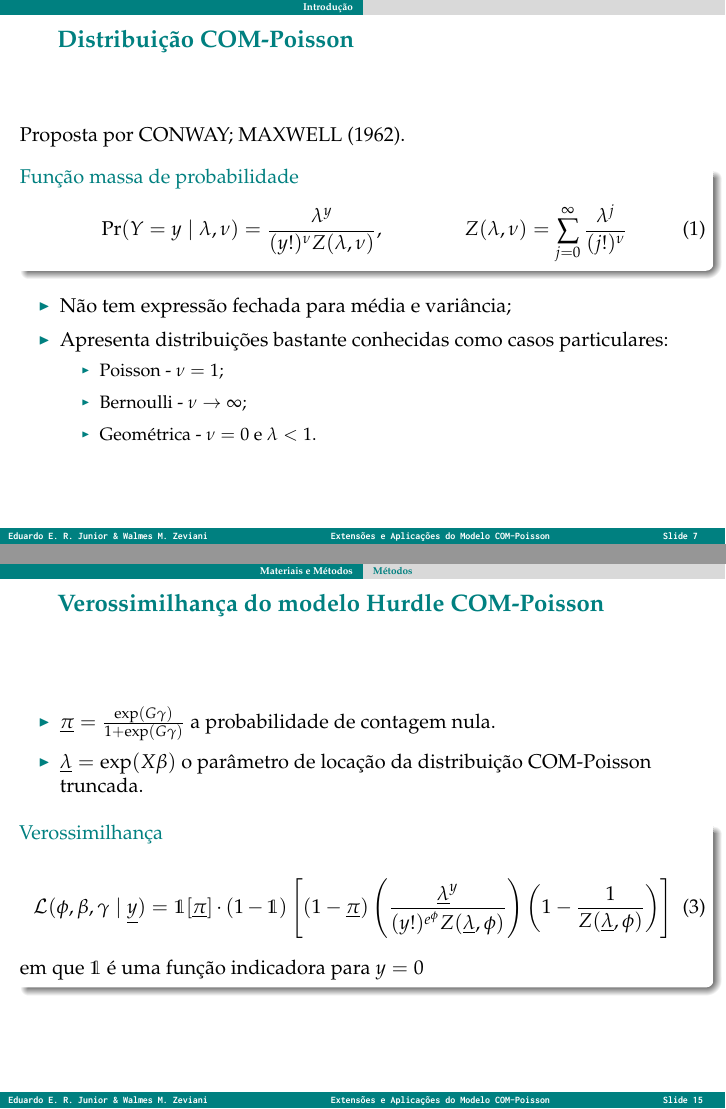
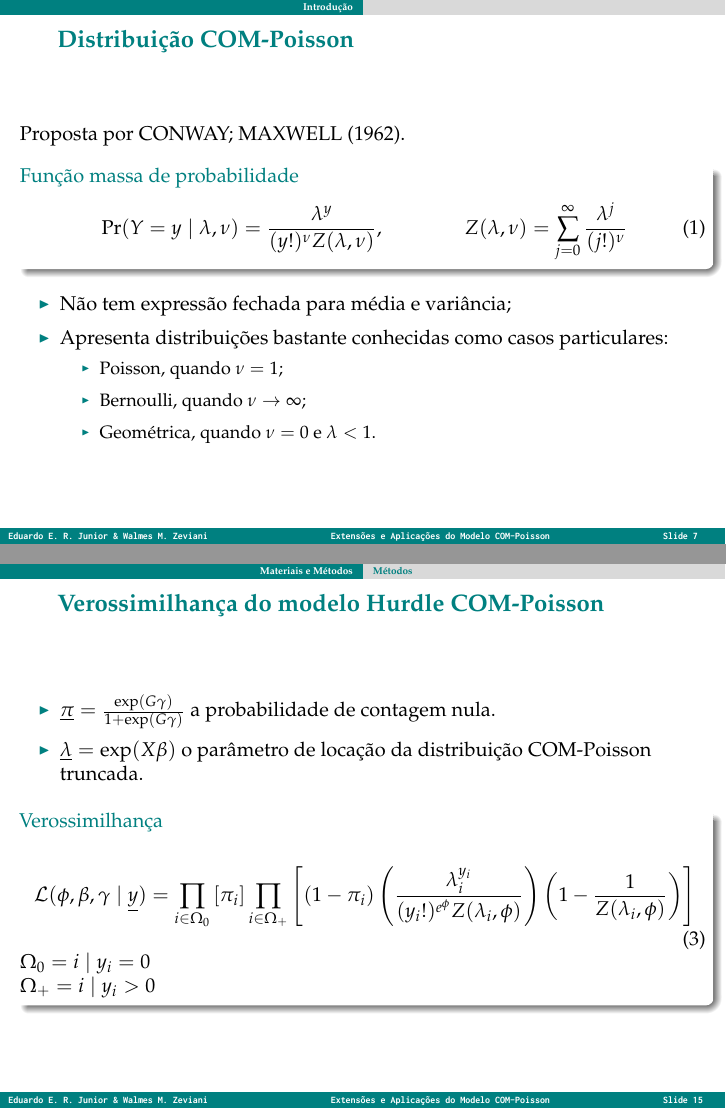
Before and after one commit to jreduardo/monografia, an R Markdown document (presentations/slides-tcc.Rmd): pages 9 and 22 of 63 before the commit and pages 9 and 22 of 64 after it, joined at a grey line. The pictures show the output file presentations/slides-tcc.pdf that the author committed with the source.

```diff
--- a/presentations/slides-tcc.Rmd
+++ b/presentations/slides-tcc.Rmd
@@ -9,6 +9,7 @@
     highlight: tango
     includes:
       in_header: preambulo-beamer.tex
+      after_body: thanks.tex
     keep_tex: yes
     slide_level: 3
 ---
@@ -188,9 +188,9 @@
 
 * Não tem expressão fechada para média e variância;
 * Apresenta distribuições bastante conhecidas como casos particulares:
-    - Poisson - $\nu = 1$;
-    - Bernoulli - $\nu \to \infty$;
-    - Geométrica - $\nu = 0$ e $\lambda < 1$.
+    - Poisson, quando $\nu = 1$;
+    - Bernoulli, quando $\nu \to \infty$;
+    - Geométrica, quando $\nu = 0$ e $\lambda < 1$.
 
 ### Distribuição COM-Poisson ###
 
@@ -457,17 +457,18 @@
 \begin{equation}
   \label{eqn:loglik-hurdlecmp}
   \Ell(\phi, \beta, \gamma \mid \underline{y}) =
-  \ind [\underline{\pi}] \cdot (1-\ind) \left [
-    (1-\underline{\pi})\left (
-    \frac{\underline{\lambda}^y}{(y!)^{e^\phi}
-      Z(\underline{\lambda}, \phi)}
-  \right ) \left (
-    1-\frac{1}{Z(\underline{\lambda}, \phi)}
-  \right ) \right ]
+  \prod_{i \in \Omega_0} \left [  \pi_i \right ]
+  \prod_{i \in \Omega_+} \left [
+    (1-\pi_i) \left (
+    \frac{\lambda_i^{y_i}}{(y_i!)^{e^\phi}
+      Z(\lambda_i, \phi)}
+  \right ) \left ( 1-\frac{1}{Z(\lambda_i, \phi)} \right )
+  \right ]
 \end{equation}
 
 \noindent
-em que $\ind$ é uma função indicadora para $y = 0$
+$\Omega_0 = {i \mid y_i = 0}$ \\
+$\Omega_+ = {i \mid y_i > 0}$
 \end{block}
 
 ### Verossimilhança do modelo misto COM-Poisson ###
```
Also changed, not shown: presentations/slides-tcc.pdf, presentations/slides-tcc.Rmd (18 more changed lines).
